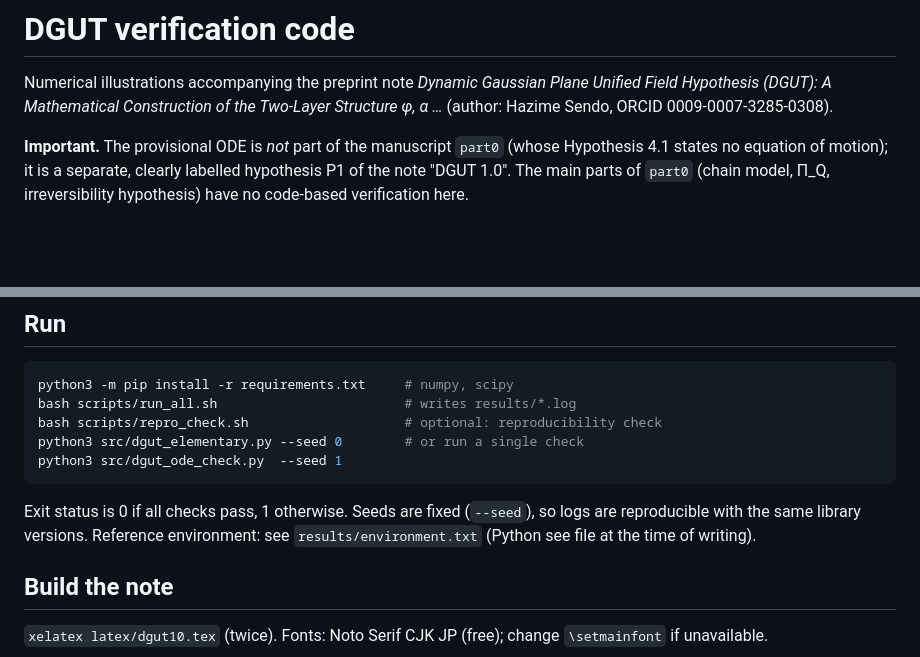
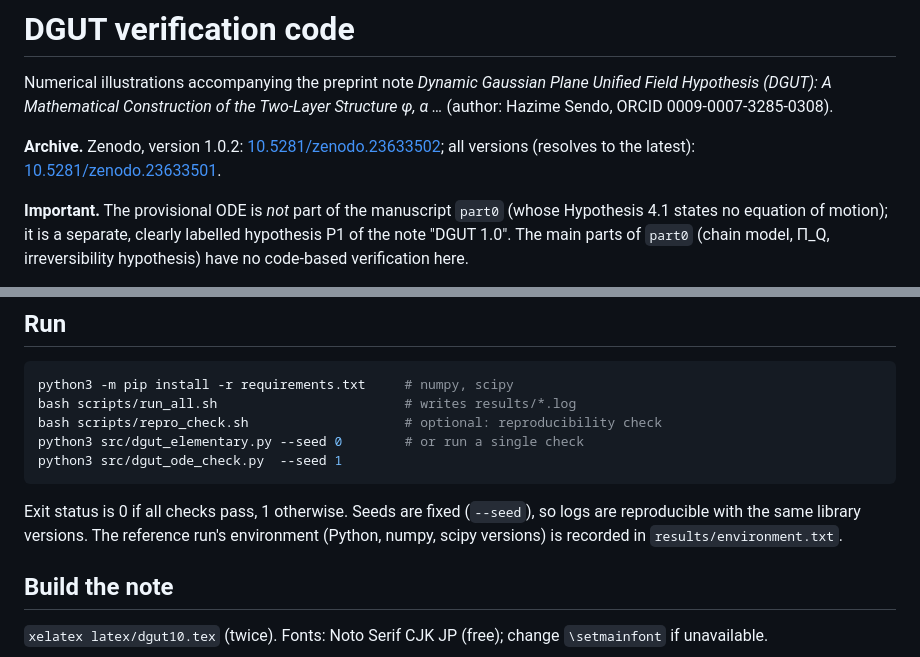
Before and after one commit to Hazime-Sendo/dgut-verification-code, a Markdown page: README.md, 2 parts joined by grey strips. GitHub-like rendering; blank space fills up the shorter version.

Commit message:
Enhance README with archive links and environment details
Updated the README to include archive links and clarify the reference environment.

````diff
--- a/README.md
+++ b/README.md
@@ -3,6 +3,8 @@
 Numerical illustrations accompanying the preprint note
 *Dynamic Gaussian Plane Unified Field Hypothesis (DGUT): A Mathematical Construction of the Two-Layer Structure φ, α …*
 (author: Hazime Sendo, ORCID 0009-0007-3285-0308).
+
+**Archive.** Zenodo, version 1.0.2: [10.5281/zenodo.23633502](https://doi.org/10.5281/zenodo.23633502); all versions (resolves to the latest): [10.5281/zenodo.23633501](https://doi.org/10.5281/zenodo.23633501).
 
 **Important.** The provisional ODE is *not* part of the manuscript `part0` (whose Hypothesis 4.1 states no equation of motion); it is a separate, clearly labelled hypothesis P1 of the note "DGUT 1.0". The main parts of `part0` (chain model, Π_Q, irreversibility hypothesis) have no code-based verification here.
 
@@ -34,7 +36,7 @@ python3 src/dgut_ode_check.py  --seed 1
 ```
 
 Exit status is 0 if all checks pass, 1 otherwise. Seeds are fixed (`--seed`), so logs are reproducible with the same library versions.
-Reference environment: see `results/environment.txt` (Python see file at the time of writing).
+The reference run's environment (Python, numpy, scipy versions) is recorded in `results/environment.txt`.
 
 ## Build the note
 
````
